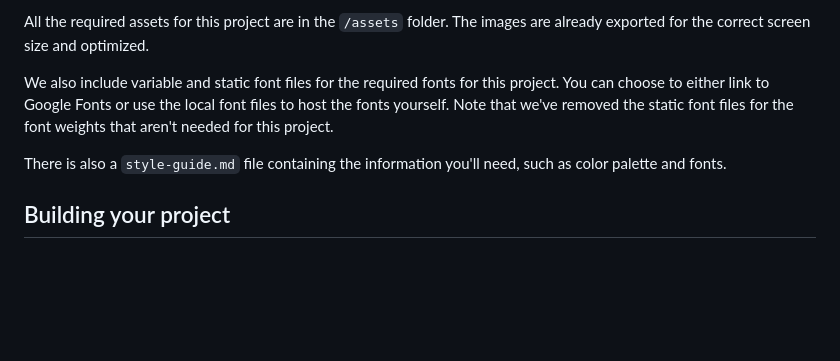
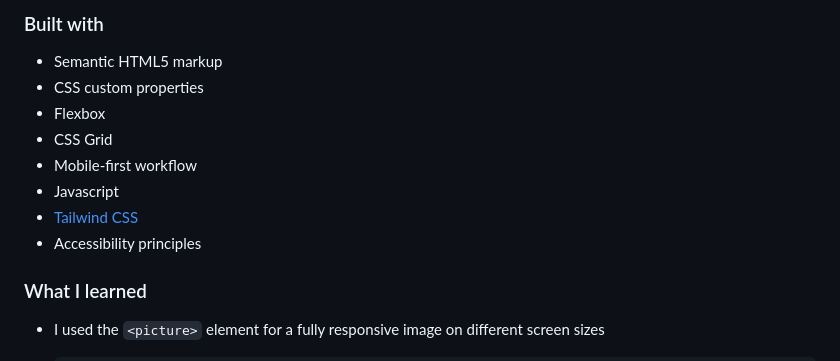
Before and after one commit to repro123/FAQ-accordion, a Markdown page: README.md, the part around the change printed below. Drawn GitHub-style; blank space fills up the shorter version.

```diff
--- a/README.md
+++ b/README.md
@@ -35,9 +40,16 @@ If you would like the design files (we provide Sketch & Figma versions) to inspe
 
-All the required assets for this project are in the `/assets` folder. The images are already exported for the correct screen size and optimized.
+### Built with
 
-We also include variable and static font files for the required fonts for this project. You can choose to either link to Google Fonts or use the local font files to host the fonts yourself. Note that we've removed the static font files for the font weights that aren't needed for this project.
+- Semantic HTML5 markup
+- CSS custom properties
+- Flexbox
+- CSS Grid
+- Mobile-first workflow
+- Javascript
+- [Tailwind CSS](https://tailwindcss.com/)
+- Accessibility principles
 
-There is also a `style-guide.md` file containing the information you'll need, such as color palette and fonts.
+### What I learned
 
-## Building your project
+- I used the `<picture>` element for a fully responsive image on different screen sizes
 
```
Also changed, not shown: other parts of README.md (+46 -65 lines), README-template.md (deleted, +0 -113 lines), desktop-preview.jpg (added), mobile-design.jpg (added), 2 other files.
